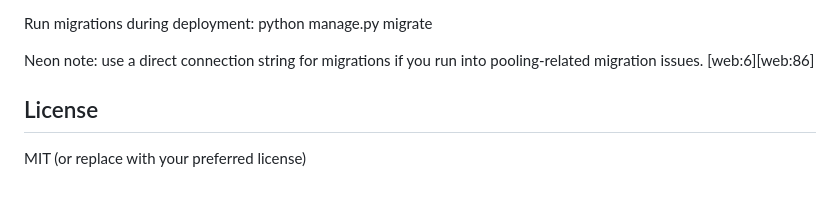
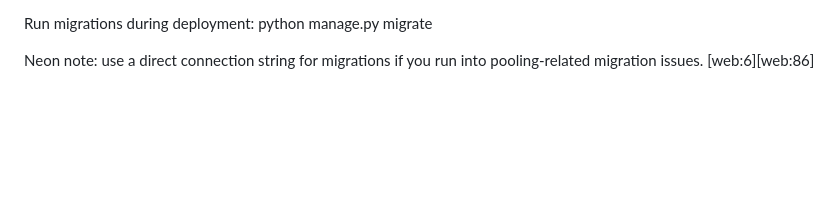
Before and after one commit to saad-78/SocialMedia-Server, a Markdown page: README.md, the part around the change. Rendered like a GitHub page; blank space fills up the shorter version.

Commit message:
final App Server

```diff
--- a/README.md
+++ b/README.md
@@ -133,6 +133,3 @@ python manage.py migrate
 
 
 Neon note: use a direct connection string for migrations if you run into pooling-related migration issues. [web:6][web:86]
-
-## License
-MIT (or replace with your preferred license)
```
